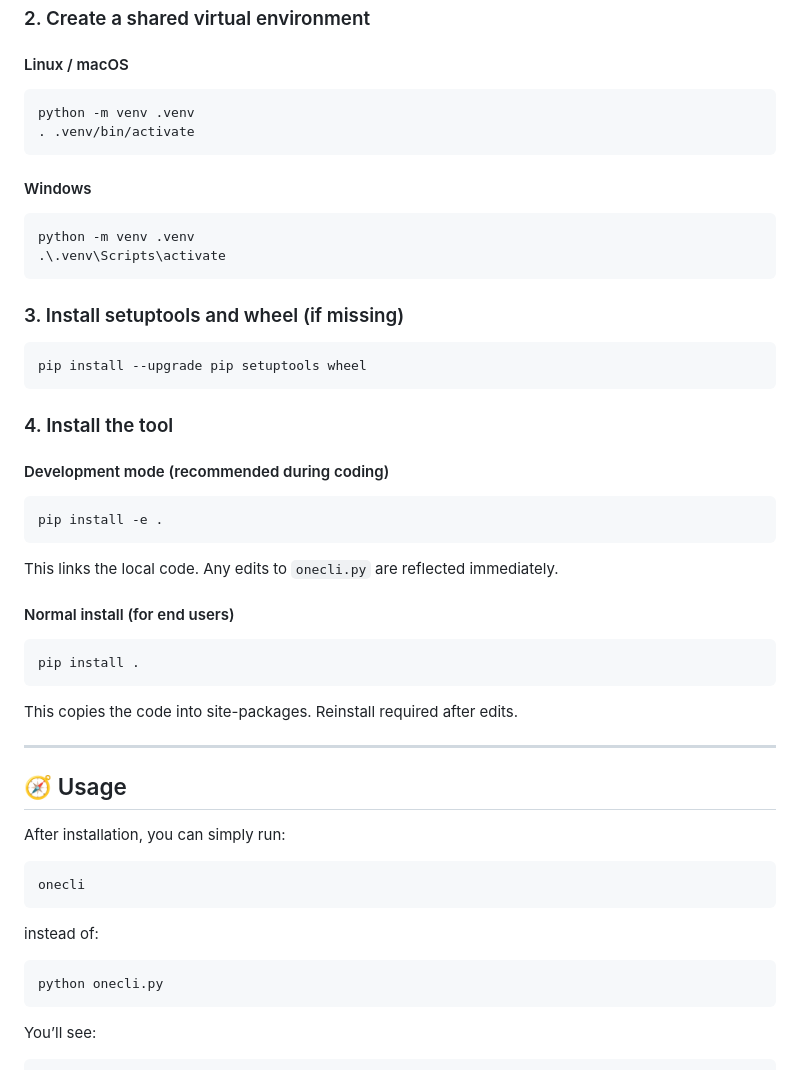
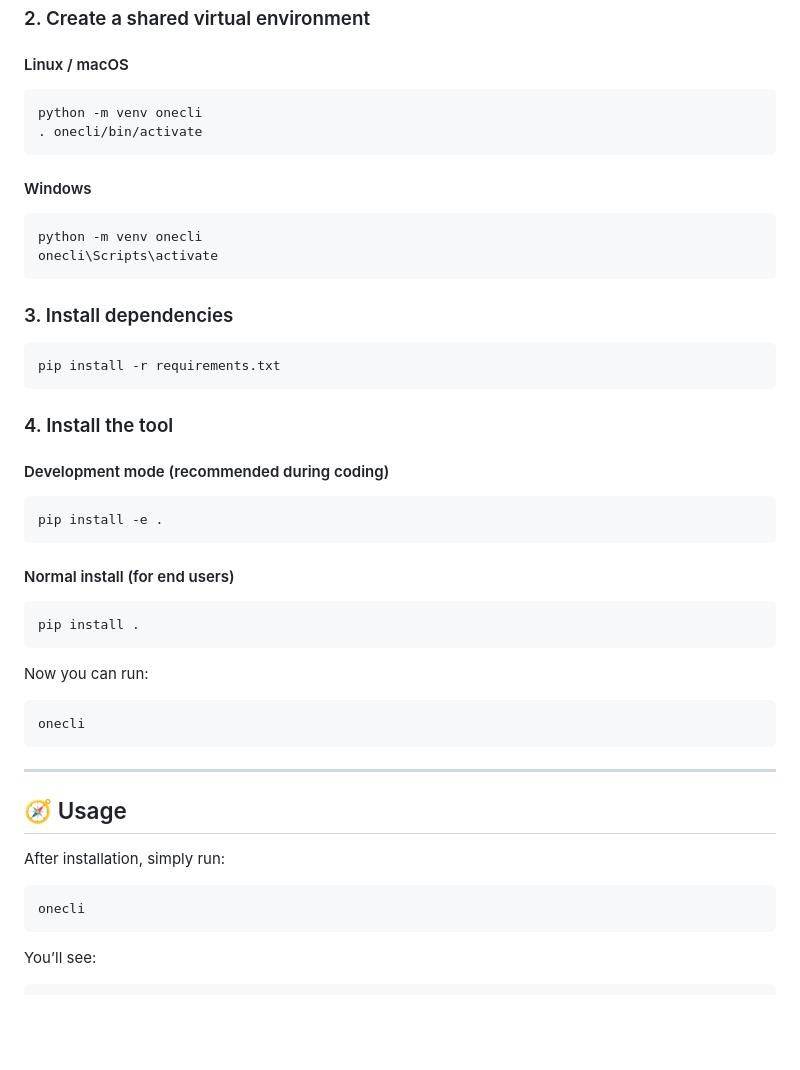
Before and after one commit to vinish444/todo, a Markdown page: README.md, the part around the change. Rendered like a GitHub page; blank space fills up the shorter version.

````diff
--- a/README.md
+++ b/README.md
@@ -31,21 +31,21 @@ cd onecli
 #### Linux / macOS
 
 ```bash
-python -m venv .venv
-. .venv/bin/activate
+python -m venv onecli
+. onecli/bin/activate
 ```
 
 #### Windows
 
-```bash
-python -m venv .venv
-.\.venv\Scripts\activate
+```powershell
+python -m venv onecli
+onecli\Scripts\activate
 ```
 
-### 3. Install setuptools and wheel (if missing)
+### 3. Install dependencies
 
 ```bash
-pip install --upgrade pip setuptools wheel
+pip install -r requirements.txt
 ```
 
 ### 4. Install the tool
@@ -56,30 +56,26 @@ pip install --upgrade pip setuptools wheel
 pip install -e .
 ```
 
-This links the local code. Any edits to `onecli.py` are reflected immediately.
-
 #### Normal install (for end users)
 
 ```bash
 pip install .
 ```
 
-This copies the code into site-packages. Reinstall required after edits.
+Now you can run:
+
+```bash
+onecli
+```
 
 ---
 
 ## 🧭 Usage
 
-After installation, you can simply run:
+After installation, simply run:
 
 ```bash
 onecli
-```
-
-instead of:
-
-```bash
-python onecli.py
 ```
 
 You’ll see:
````
